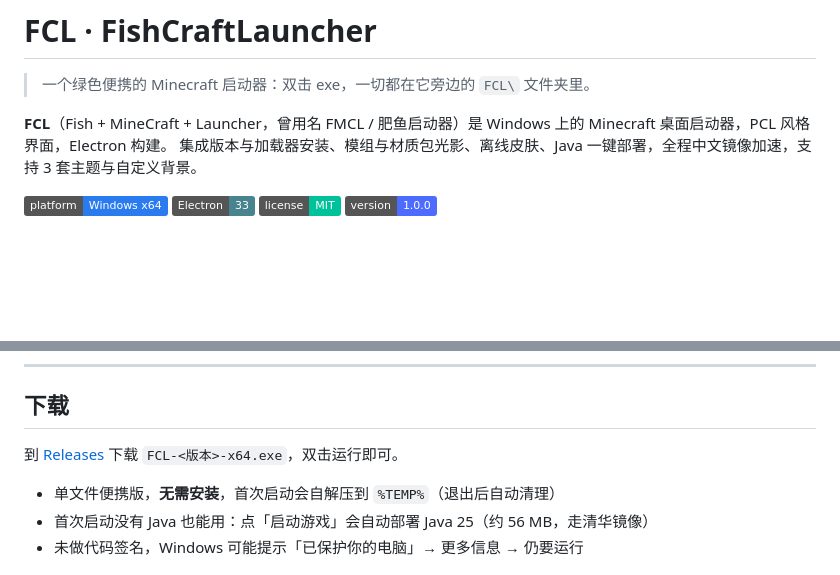
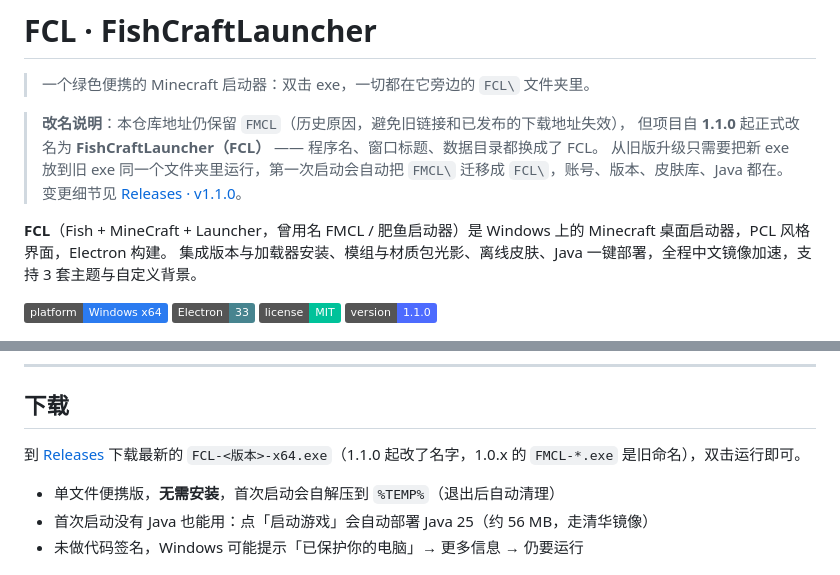
Before and after one commit to Him-Wang/FCL, a Markdown page: README.md, 2 parts joined by grey strips. Rendered like a GitHub page; badges without logos; blank space fills up the shorter version.

Commit message:
docs: 说明项目已改名 FCL（仓库名保留 FMCL）

```diff
--- a/README.md
+++ b/README.md
@@ -1,6 +1,11 @@
 # FCL · FishCraftLauncher
 
 > 一个绿色便携的 Minecraft 启动器：双击 exe，一切都在它旁边的 `FCL\` 文件夹里。
+
+> **改名说明**：本仓库地址仍保留 `FMCL`（历史原因，避免旧链接和已发布的下载地址失效），
+> 但项目自 **1.1.0** 起正式改名为 **FishCraftLauncher（FCL）** —— 程序名、窗口标题、数据目录都换成了 FCL。
+> 从旧版升级只需要把新 exe 放到旧 exe 同一个文件夹里运行，第一次启动会自动把 `FMCL\` 迁移成 `FCL\`，账号、版本、皮肤库、Java 都在。
+> 变更细节见 [Releases · v1.1.0](../../releases/tag/v1.1.0)。
 
 **FCL**（Fish + MineCraft + Launcher，曾用名 FMCL / 肥鱼启动器）是 Windows 上的 Minecraft 桌面启动器，PCL 风格界面，Electron 构建。
 集成版本与加载器安装、模组与材质包光影、离线皮肤、Java 一键部署，全程中文镜像加速，支持 3 套主题与自定义背景。
@@ -9,7 +14,7 @@
   <img alt="platform" src="https://img.shields.io/badge/platform-Windows%20x64-2b7bf0">
   <img alt="electron" src="https://img.shields.io/badge/Electron-33-47848f">
   <img alt="license" src="https://img.shields.io/badge/license-MIT-00c29a">
-  <img alt="version" src="https://img.shields.io/badge/version-1.0.0-4d6bfe">
+  <img alt="version" src="https://img.shields.io/badge/version-1.1.0-4d6bfe">
 </p>
 
 ![FCL 启动页](docs/screenshots/launch.jpg)
@@ -86,7 +91,7 @@ FCL\
 
 ## 下载
 
-到 [Releases](../../releases) 下载 `FCL-<版本>-x64.exe`，双击运行即可。
+到 [Releases](../../releases) 下载最新的 `FCL-<版本>-x64.exe`（1.1.0 起改了名字，1.0.x 的 `FMCL-*.exe` 是旧命名），双击运行即可。
 
 - 单文件便携版，**无需安装**，首次启动会自解压到 `%TEMP%`（退出后自动清理）
 - 首次启动没有 Java 也能用：点「启动游戏」会自动部署 Java 25（约 56 MB，走清华镜像）
```
